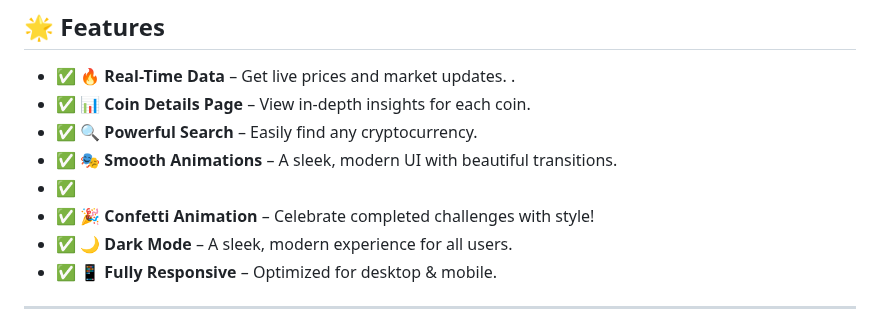
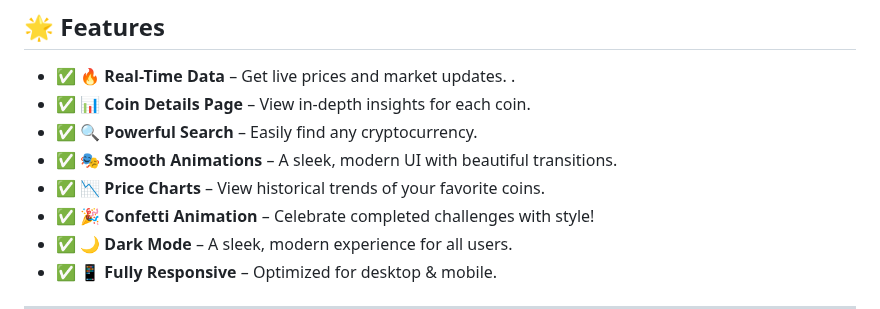
Before and after one commit to KelvCodes/CryptoBeast, a Markdown page: README.md, the part around the change. Rendered like a GitHub page.

```diff
--- a/README.md
+++ b/README.md
@@ -10,7 +10,7 @@ Stay ahead in the crypto world with live updates, price charts, and historical d
 - ✅ **📊 Coin Details Page** – View in-depth insights for each coin.
 - ✅  **🔍 Powerful Search** – Easily find any cryptocurrency.
 - ✅ **🎭 Smooth Animations** – A sleek, modern UI with beautiful transitions.
-- ✅
+- ✅ **📉 Price Charts** – View historical trends of your favorite coins.
 - ✅ **🎉 Confetti Animation** – Celebrate completed challenges with style!
 - ✅ **🌙 Dark Mode** – A sleek, modern experience for all users.
 - ✅ **📱 Fully Responsive** – Optimized for desktop & mobile.
```
